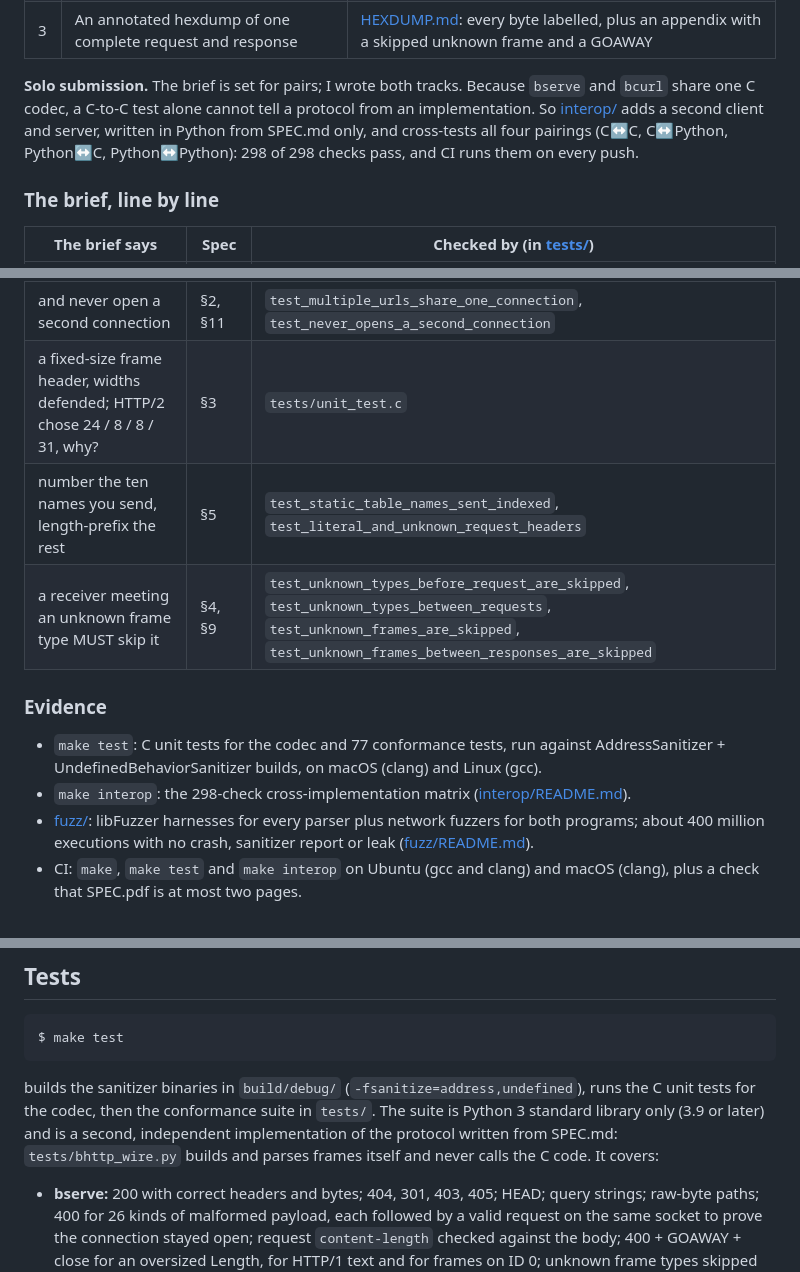
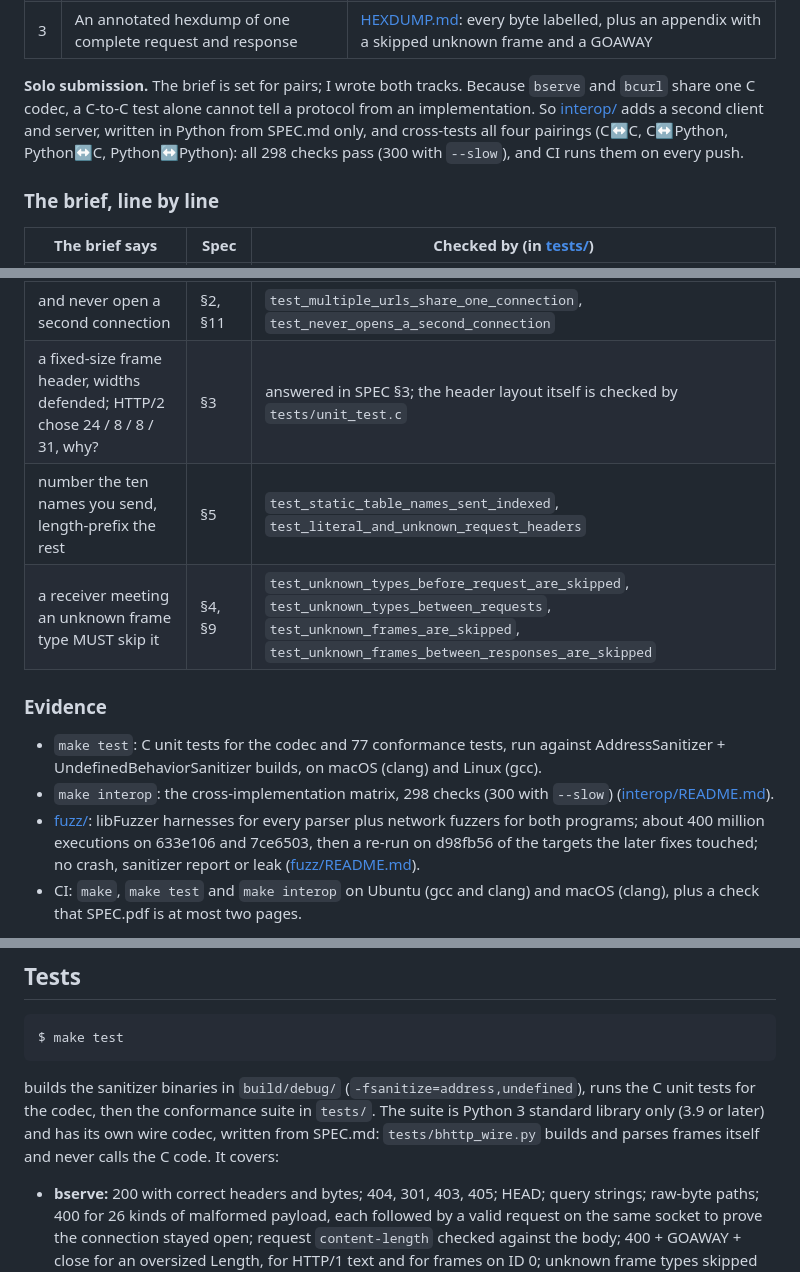
Before and after one commit to RajPrakash681/bhttp, a Markdown page: README.md, 3 parts joined by grey strips. Drawn GitHub-style.

Commit message:
Fix stale README wording

```diff
--- a/README.md
+++ b/README.md
@@ -24,7 +24,7 @@ programs in every pairing.
 `bcurl` share one C codec, a C-to-C test alone cannot tell a protocol from an
 implementation. So [interop/](interop/) adds a second client and server, written in Python
 from SPEC.md only, and cross-tests all four pairings (C↔C, C↔Python, Python↔C,
-Python↔Python): 298 of 298 checks pass, and CI runs them on every push.
+Python↔Python): all 298 checks pass (300 with `--slow`), and CI runs them on every push.
 
 ### The brief, line by line
 
@@ -41,7 +41,7 @@ Python↔Python): 298 of 298 checks pass, and CI runs them on every push.
 | `-v` hexdumps every frame | §11 | `test_verbose_hexdumps_every_frame` |
 | exit non-zero on 4xx / 5xx | §11 | `test_404_exits_4`, `test_5xx_exits_5`, `test_worst_status_wins` |
 | and never open a second connection | §2, §11 | `test_multiple_urls_share_one_connection`, `test_never_opens_a_second_connection` |
-| a fixed-size frame header, widths defended; HTTP/2 chose 24 / 8 / 8 / 31, why? | §3 | `tests/unit_test.c` |
+| a fixed-size frame header, widths defended; HTTP/2 chose 24 / 8 / 8 / 31, why? | §3 | answered in SPEC §3; the header layout itself is checked by `tests/unit_test.c` |
 | number the ten names you send, length-prefix the rest | §5 | `test_static_table_names_sent_indexed`, `test_literal_and_unknown_request_headers` |
 | a receiver meeting an unknown frame type MUST skip it | §4, §9 | `test_unknown_types_before_request_are_skipped`, `test_unknown_types_between_requests`, `test_unknown_frames_are_skipped`, `test_unknown_frames_between_responses_are_skipped` |
 
@@ -49,9 +49,10 @@ Python↔Python): 298 of 298 checks pass, and CI runs them on every push.
 
 - `make test`: C unit tests for the codec and 77 conformance tests, run against
   AddressSanitizer + UndefinedBehaviorSanitizer builds, on macOS (clang) and Linux (gcc).
-- `make interop`: the 298-check cross-implementation matrix ([interop/README.md](interop/README.md)).
+- `make interop`: the cross-implementation matrix, 298 checks (300 with `--slow`) ([interop/README.md](interop/README.md)).
 - [fuzz/](fuzz/): libFuzzer harnesses for every parser plus network fuzzers for both
-  programs; about 400 million executions with no crash, sanitizer report or leak
+  programs; about 400 million executions on 633e106 and 7ce6503, then a re-run on d98fb56
+  of the targets the later fixes touched; no crash, sanitizer report or leak
   ([fuzz/README.md](fuzz/README.md)).
 - CI: `make`, `make test` and `make interop` on Ubuntu (gcc and clang) and macOS (clang),
   plus a check that SPEC.pdf is at most two pages.
@@ -206,9 +207,8 @@ $ make test
 
 builds the sanitizer binaries in `build/debug/` (`-fsanitize=address,undefined`), runs the
 C unit tests for the codec, then the conformance suite in `tests/`. The suite is Python 3
-standard library only (3.9 or later) and is a second, independent implementation of the
-protocol written from SPEC.md: `tests/bhttp_wire.py` builds and parses frames itself and
-never calls the C code. It covers:
+standard library only (3.9 or later) and has its own wire codec, written from SPEC.md:
+`tests/bhttp_wire.py` builds and parses frames itself and never calls the C code. It covers:
 
 - **bserve:** 200 with correct headers and bytes; 404, 301, 403, 405; HEAD; query strings;
   raw-byte paths; 400 for 26 kinds of malformed payload, each followed by a valid request
```
Also changed, not shown: other parts of README.md (+2 -2 lines).
